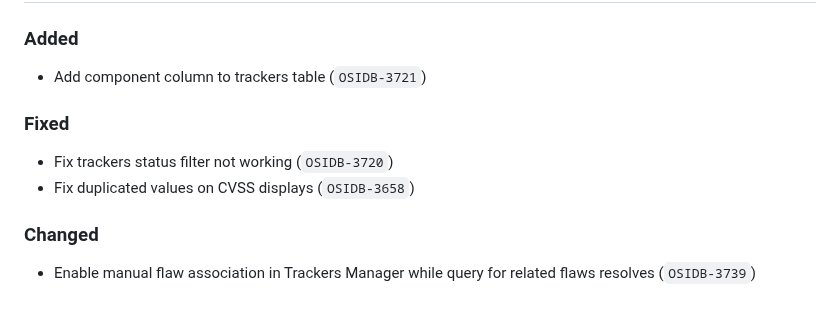
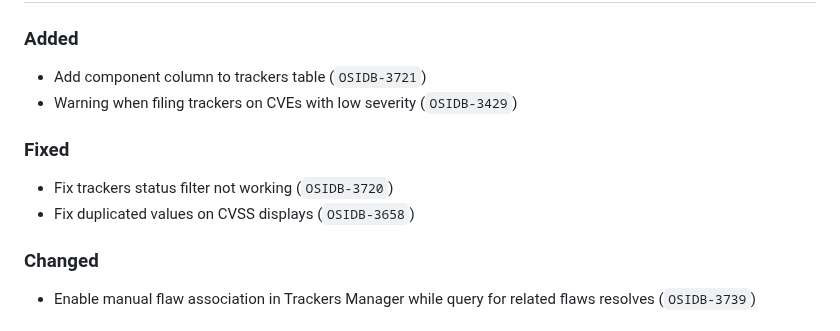
Before and after one commit to RedHatProductSecurity/osim, a Markdown page: CHANGELOG.md, the part around the change. Drawn GitHub-style.

Commit message:
📝 OSIDB-3429 Update

```diff
--- a/CHANGELOG.md
+++ b/CHANGELOG.md
@@ -3,10 +3,12 @@
 ## [Unreleased]
 ### Added
 * Add component column to trackers table (`OSIDB-3721`)
+* Warning when filing trackers on CVEs with low severity (`OSIDB-3429`)
 
 ### Fixed
 * Fix trackers status filter not working (`OSIDB-3720`)
 * Fix duplicated values on CVSS displays (`OSIDB-3658`)
+
 ### Changed
 * Enable manual flaw association in Trackers Manager while query for related flaws resolves (`OSIDB-3739`)
 
```
